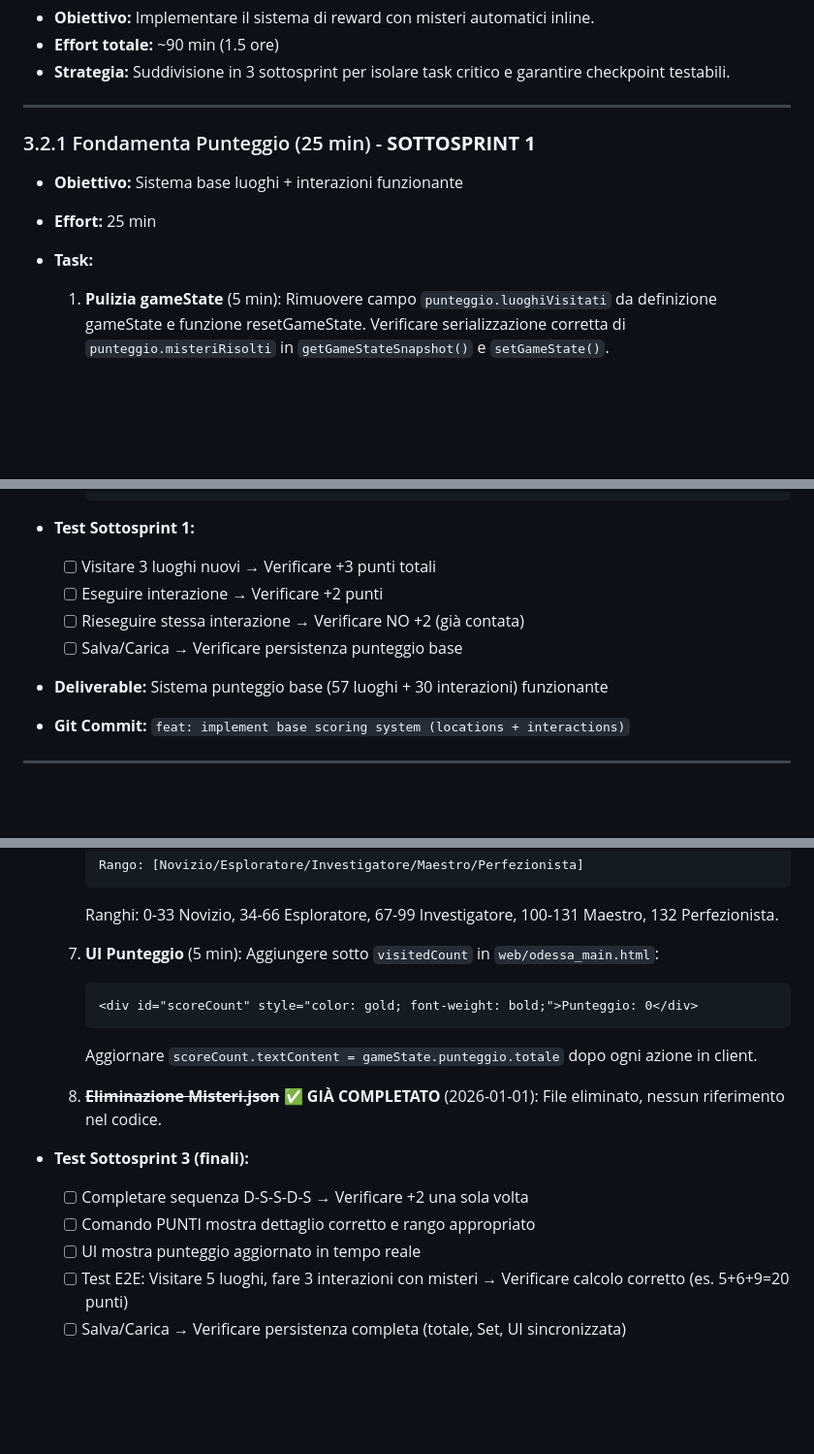
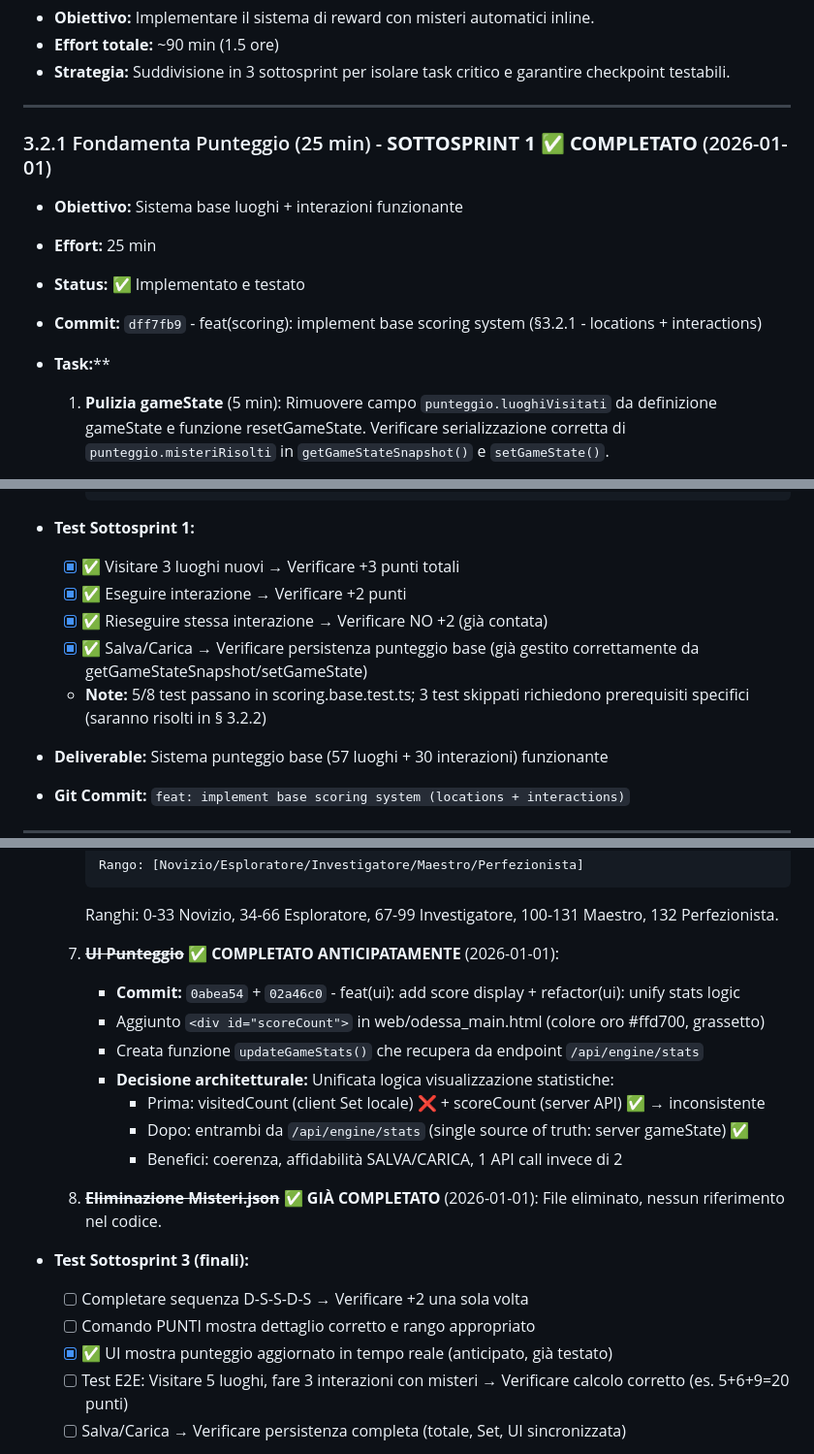
Before and after one commit to Aqualung61/MissioneOdessa, a Markdown page: docs/specifica-tecnica-completa-integrata.md, 3 parts joined by grey strips. Shown at 97% size. GitHub-like rendering; blank space fills up the shorter version.

Commit message:
docs(spec): update progress - § 3.2.1 complete, Task 7 UI ahead of schedule
Progress updates:
- ✅ § 3.2.1 Fondamenta Punteggio: COMPLETATO (2026-01-01)
  - Commit dff7fb9: base scoring system (locations + interactions)
  - 5/8 tests passing, 3 skipped (require § 3.2.2 setup)
  - Test checkmarks updated

- ✅ § 3.2.3 Task 7 UI Punteggio: COMPLETATO ANTICIPATAMENTE (2026-01-01)
  - Commits 0abea54 + 02a46c0: UI display + stats unification
  - Added architectural decision note: unified stats logic
  - Single source of truth: /api/engine/stats endpoint

- Updated test checklists with completion status
- Added commit references for traceability
- Documented architectural improvement (client/server consistency)

Remaining: § 3.2.2 (mysteries), § 3.2.3 Tasks 5-6 (cassaforte + PUNTI command)

````diff
--- a/docs/specifica-tecnica-completa-integrata.md
+++ b/docs/specifica-tecnica-completa-integrata.md
@@ -1014,10 +1014,12 @@ Sequenza ottimizzata per minimizzare rischi di regressione e facilitare il testi
 
 ---
 
-### 3.2.1 Fondamenta Punteggio (25 min) - **SOTTOSPRINT 1**
+### 3.2.1 Fondamenta Punteggio (25 min) - **SOTTOSPRINT 1** ✅ **COMPLETATO** (2026-01-01)
 *   **Obiettivo:** Sistema base luoghi + interazioni funzionante
 *   **Effort:** 25 min
-*   **Task:**
+*   **Status:** ✅ Implementato e testato
+*   **Commit:** `dff7fb9` - feat(scoring): implement base scoring system (§3.2.1 - locations + interactions)
+*   **Task:****
     1.  **Pulizia gameState** (5 min): Rimuovere campo `punteggio.luoghiVisitati` da definizione gameState e funzione resetGameState. Verificare serializzazione corretta di `punteggio.misteriRisolti` in `getGameStateSnapshot()` e `setGameState()`.
 
     2.  **Sincronizzazione Luoghi** (10 min): Modificare `setCurrentLocation(locationId)` aggiungendo:
@@ -1038,10 +1040,11 @@ Sequenza ottimizzata per minimizzare rischi di regressione e facilitare il testi
         ```
 
 *   **Test Sottosprint 1:**
-    - [ ] Visitare 3 luoghi nuovi → Verificare +3 punti totali
-    - [ ] Eseguire interazione → Verificare +2 punti
-    - [ ] Rieseguire stessa interazione → Verificare NO +2 (già contata)
-    - [ ] Salva/Carica → Verificare persistenza punteggio base
+    - [x] ✅ Visitare 3 luoghi nuovi → Verificare +3 punti totali
+    - [x] ✅ Eseguire interazione → Verificare +2 punti
+    - [x] ✅ Rieseguire stessa interazione → Verificare NO +2 (già contata)
+    - [x] ✅ Salva/Carica → Verificare persistenza punteggio base (già gestito correttamente da getGameStateSnapshot/setGameState)
+    - **Note:** 5/8 test passano in scoring.base.test.ts; 3 test skippati richiedono prerequisiti specifici (saranno risolti in § 3.2.2)
 
 *   **Deliverable:** Sistema punteggio base (57 luoghi + 30 interazioni) funzionante
 *   **Git Commit:** `feat: implement base scoring system (locations + interactions)`
@@ -1138,18 +1141,21 @@ Sequenza ottimizzata per minimizzare rischi di regressione e facilitare il testi
         ```
         Ranghi: 0-33 Novizio, 34-66 Esploratore, 67-99 Investigatore, 100-131 Maestro, 132 Perfezionista.
 
-    7.  **UI Punteggio** (5 min): Aggiungere sotto `visitedCount` in `web/odessa_main.html`:
-        ```html
-        <div id="scoreCount" style="color: gold; font-weight: bold;">Punteggio: 0</div>
-        ```
-        Aggiornare `scoreCount.textContent = gameState.punteggio.totale` dopo ogni azione in client.
+    7.  ~~**UI Punteggio**~~ ✅ **COMPLETATO ANTICIPATAMENTE** (2026-01-01):
+        - **Commit:** `0abea54` + `02a46c0` - feat(ui): add score display + refactor(ui): unify stats logic
+        - Aggiunto `<div id="scoreCount">` in web/odessa_main.html (colore oro #ffd700, grassetto)
+        - Creata funzione `updateGameStats()` che recupera da endpoint `/api/engine/stats`
+        - **Decisione architetturale:** Unificata logica visualizzazione statistiche:
+          - Prima: visitedCount (client Set locale) ❌ + scoreCount (server API) ✅ → inconsistente
+          - Dopo: entrambi da `/api/engine/stats` (single source of truth: server gameState) ✅
+          - Benefici: coerenza, affidabilità SALVA/CARICA, 1 API call invece di 2
 
     8.  ~~**Eliminazione Misteri.json**~~ ✅ **GIÀ COMPLETATO** (2026-01-01): File eliminato, nessun riferimento nel codice.
 
 *   **Test Sottosprint 3 (finali):**
     - [ ] Completare sequenza D-S-S-D-S → Verificare +2 una sola volta
     - [ ] Comando PUNTI mostra dettaglio corretto e rango appropriato
-    - [ ] UI mostra punteggio aggiornato in tempo reale
+    - [x] ✅ UI mostra punteggio aggiornato in tempo reale (anticipato, già testato)
     - [ ] Test E2E: Visitare 5 luoghi, fare 3 interazioni con misteri → Verificare calcolo corretto (es. 5+6+9=20 punti)
     - [ ] Salva/Carica → Verificare persistenza completa (totale, Set, UI sincronizzata)
 
````
